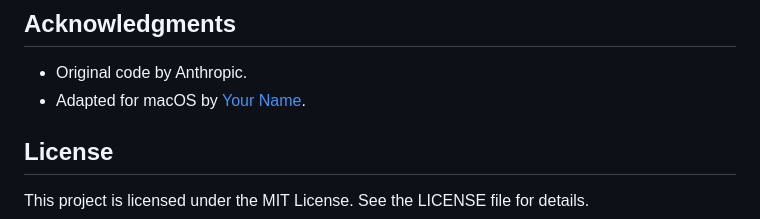
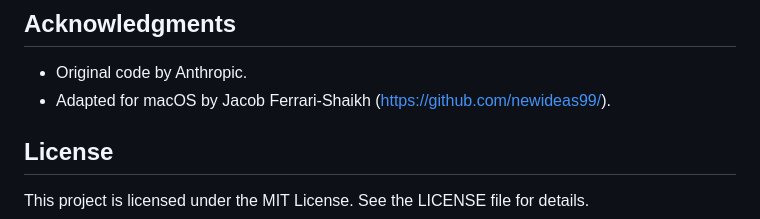
Before and after one commit to willer/Anthropic-Computer-Use-MacOS, a Markdown page: README.md, the part around the change. Rendered like a GitHub page.

```diff
--- a/README.md
+++ b/README.md
@@ -177,7 +177,7 @@ This will start the application and provide you with a local URL (e.g., http://l
 ## Acknowledgments
 
 - Original code by Anthropic.
-- Adapted for macOS by [Your Name](https://github.com/yourusername).
+- Adapted for macOS by Jacob Ferrari-Shaikh (https://github.com/newideas99/).
 
 ## License
 
```
